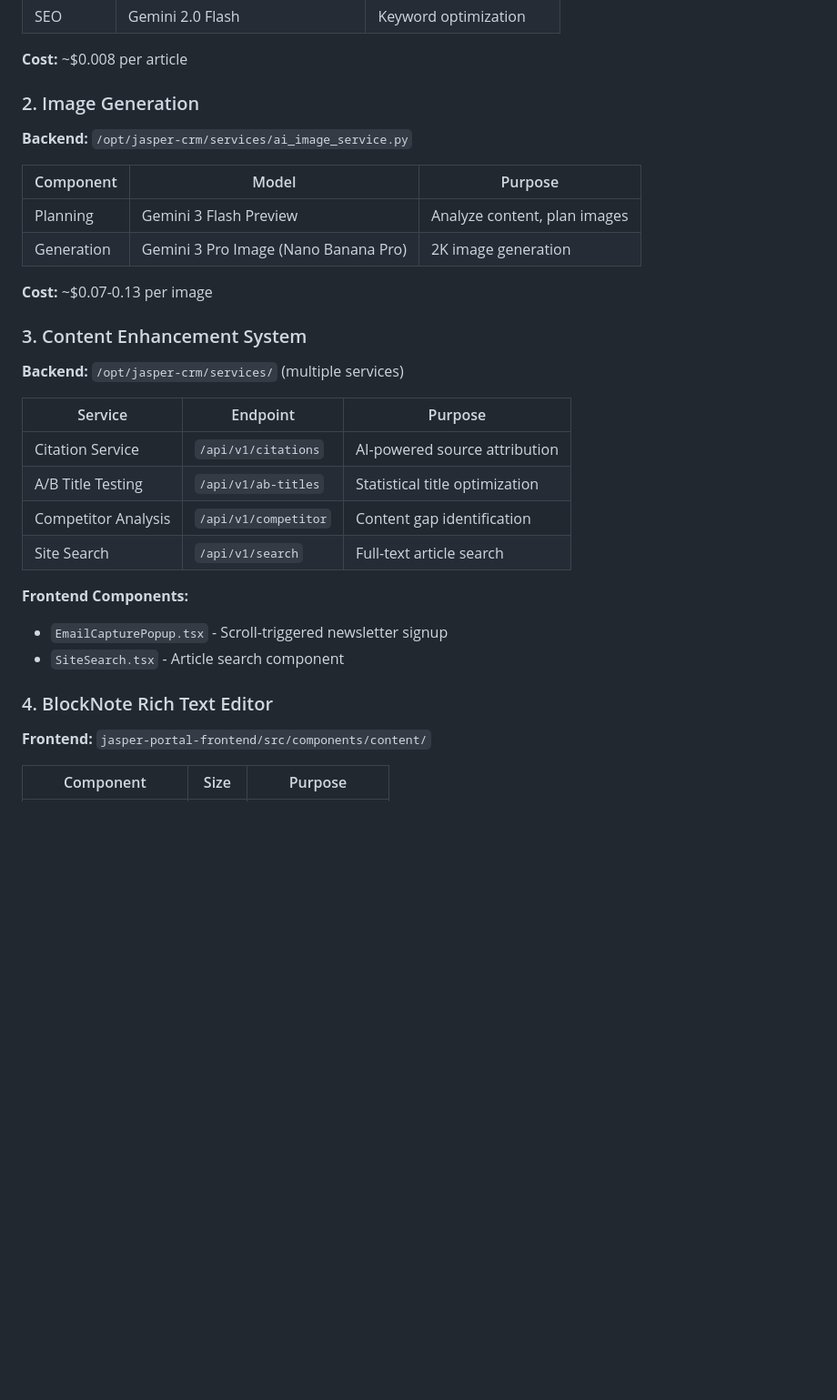
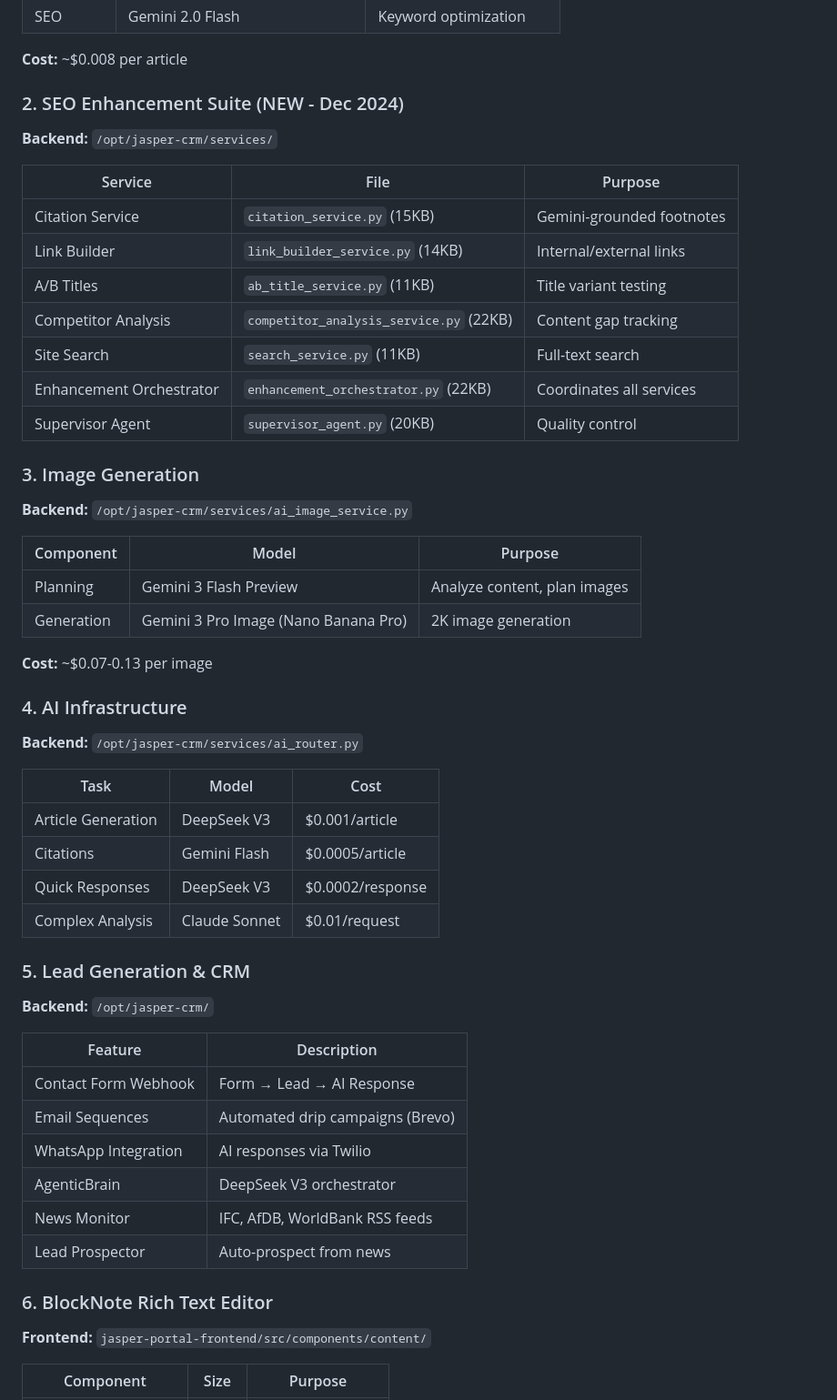
Before and after one commit to bakiel/jasper-website, a Markdown page: docs/FEATURE_INDEX.md, the part around the change printed below. Shown: that part at 91% size. Drawn GitHub-style; blank space fills up the shorter version.

```diff
--- a/docs/FEATURE_INDEX.md
+++ b/docs/FEATURE_INDEX.md
@@ -32,7 +54,20 @@
 
 **Cost:** ~$0.008 per article
 
-### 2. Image Generation
+### 2. SEO Enhancement Suite (NEW - Dec 2024)
+**Backend:** `/opt/jasper-crm/services/`
+
+| Service | File | Purpose |
+|---------|------|---------|
+| Citation Service | `citation_service.py` (15KB) | Gemini-grounded footnotes |
+| Link Builder | `link_builder_service.py` (14KB) | Internal/external links |
+| A/B Titles | `ab_title_service.py` (11KB) | Title variant testing |
+| Competitor Analysis | `competitor_analysis_service.py` (22KB) | Content gap tracking |
+| Site Search | `search_service.py` (11KB) | Full-text search |
+| Enhancement Orchestrator | `enhancement_orchestrator.py` (22KB) | Coordinates all services |
+| Supervisor Agent | `supervisor_agent.py` (20KB) | Quality control |
+
+### 3. Image Generation
 **Backend:** `/opt/jasper-crm/services/ai_image_service.py`
 
 | Component | Model | Purpose |
@@ -42,21 +77,29 @@
 
 **Cost:** ~$0.07-0.13 per image
 
-### 3. Content Enhancement System
-**Backend:** `/opt/jasper-crm/services/` (multiple services)
+### 4. AI Infrastructure
+**Backend:** `/opt/jasper-crm/services/ai_router.py`
 
-| Service | Endpoint | Purpose |
-|---------|----------|---------|
-| Citation Service | `/api/v1/citations` | AI-powered source attribution |
-| A/B Title Testing | `/api/v1/ab-titles` | Statistical title optimization |
-| Competitor Analysis | `/api/v1/competitor` | Content gap identification |
-| Site Search | `/api/v1/search` | Full-text article search |
+| Task | Model | Cost |
+|------|-------|------|
+| Article Generation | DeepSeek V3 | $0.001/article |
+| Citations | Gemini Flash | $0.0005/article |
+| Quick Responses | DeepSeek V3 | $0.0002/response |
+| Complex Analysis | Claude Sonnet | $0.01/request |
 
-**Frontend Components:**
-- `EmailCapturePopup.tsx` - Scroll-triggered newsletter signup
-- `SiteSearch.tsx` - Article search component
+### 5. Lead Generation & CRM
+**Backend:** `/opt/jasper-crm/`
 
-### 4. BlockNote Rich Text Editor
+| Feature | Description |
+|---------|-------------|
+| Contact Form Webhook | Form → Lead → AI Response |
+| Email Sequences | Automated drip campaigns (Brevo) |
+| WhatsApp Integration | AI responses via Twilio |
+| AgenticBrain | DeepSeek V3 orchestrator |
+| News Monitor | IFC, AfDB, WorldBank RSS feeds |
+| Lead Prospector | Auto-prospect from news |
+
+### 6. BlockNote Rich Text Editor
 **Frontend:** `jasper-portal-frontend/src/components/content/`
 
 | Component | Size | Purpose |
```
Also changed, not shown: other parts of docs/FEATURE_INDEX.md (+148 -35 lines).
